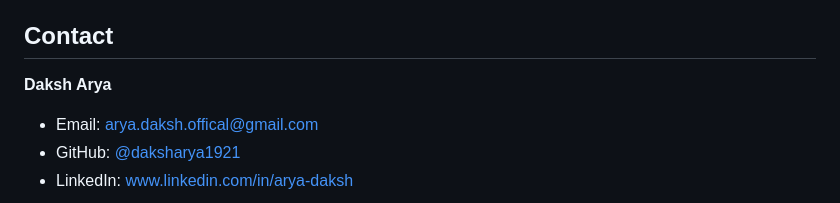
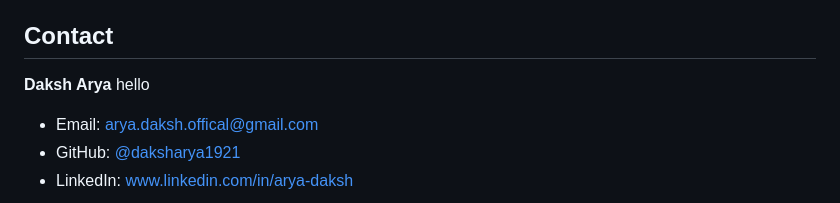
Before and after one commit to daksharya1921/Portfolio-Project, a Markdown page: README.md, the part around the change. Rendered like a GitHub page.

```diff
--- a/README.md
+++ b/README.md
@@ -100,7 +100,7 @@ This project is open source and available under the [MIT License](LICENSE).
 
 ## Contact
 
-**Daksh Arya**
+**Daksh Arya** hello
 - Email: arya.daksh.offical@gmail.com
 - GitHub: [@daksharya1921](https://github.com/daksharya1921)
 - LinkedIn: www.linkedin.com/in/arya-daksh
```
